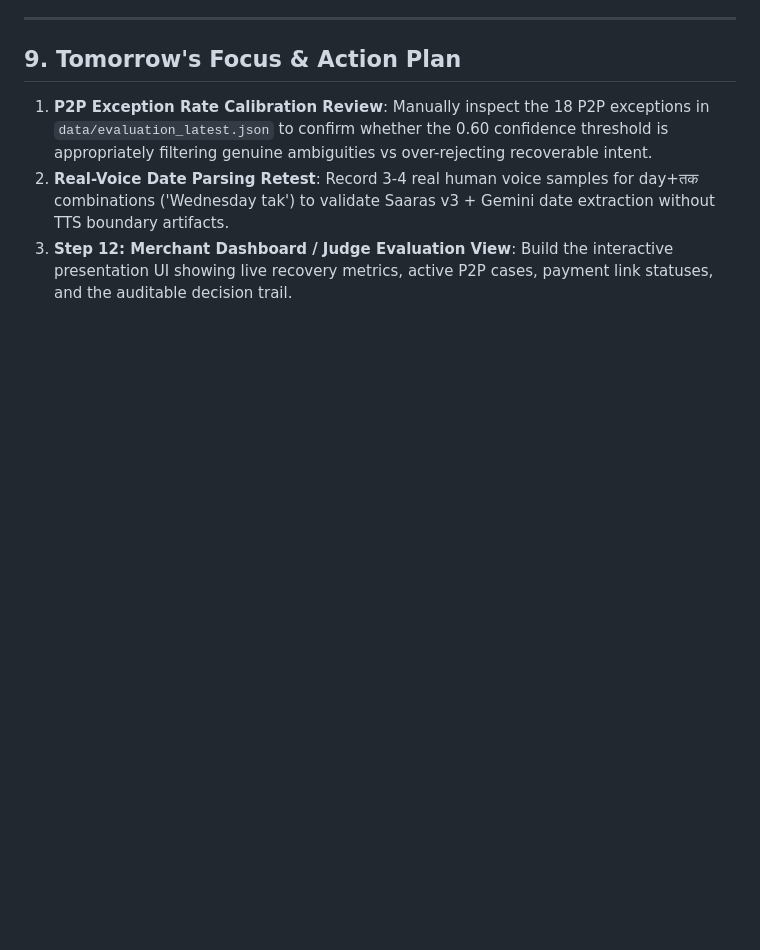
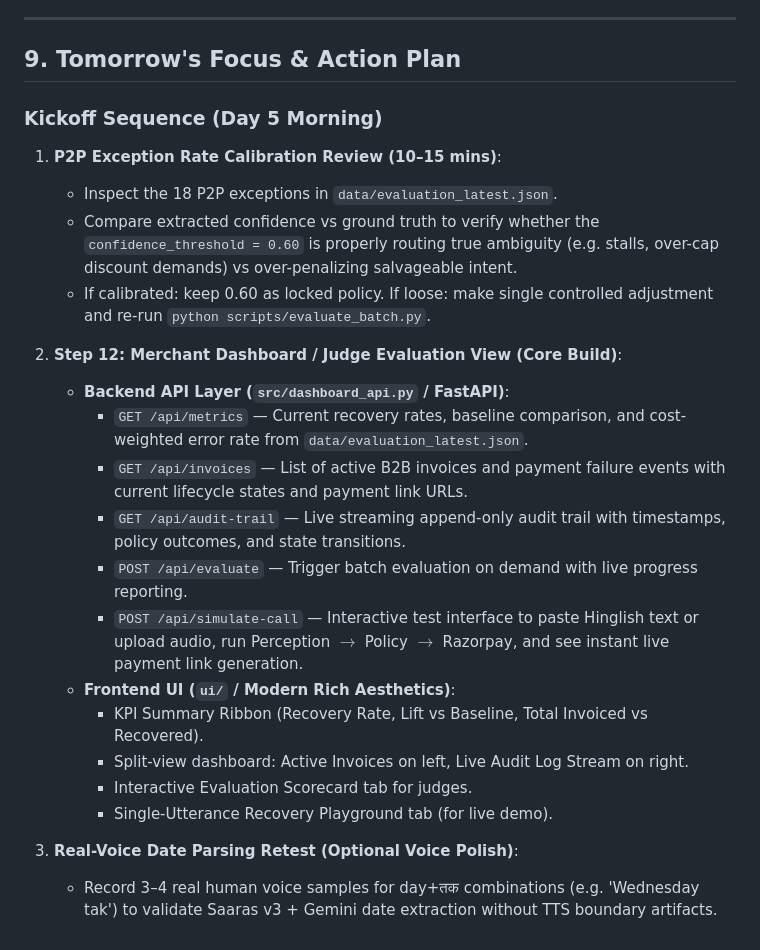
Before and after one commit to SSuriyaa26/Revenue_Recovery_Agent, a Markdown page: PROGRESS.md, the part around the change. Drawn GitHub-style; blank space fills up the shorter version.

Commit message:
docs(plan): add detailed Step 12 dashboard architecture and tomorrow's kickoff sequence

```diff
--- a/PROGRESS.md
+++ b/PROGRESS.md
@@ -146,6 +146,25 @@ Hackathon submissions are scored across 4 core categories:
 
 ## 9. Tomorrow's Focus & Action Plan
 
-1. **P2P Exception Rate Calibration Review**: Manually inspect the 18 P2P exceptions in `data/evaluation_latest.json` to confirm whether the 0.60 confidence threshold is appropriately filtering genuine ambiguities vs over-rejecting recoverable intent.
-2. **Real-Voice Date Parsing Retest**: Record 3-4 real human voice samples for day+तक combinations ('Wednesday tak') to validate Saaras v3 + Gemini date extraction without TTS boundary artifacts.
-3. **Step 12: Merchant Dashboard / Judge Evaluation View**: Build the interactive presentation UI showing live recovery metrics, active P2P cases, payment link statuses, and the auditable decision trail.
+### Kickoff Sequence (Day 5 Morning)
+
+1. **P2P Exception Rate Calibration Review (10–15 mins)**:
+   - Inspect the 18 P2P exceptions in `data/evaluation_latest.json`.
+   - Compare extracted confidence vs ground truth to verify whether the `confidence_threshold = 0.60` is properly routing true ambiguity (e.g. stalls, over-cap discount demands) vs over-penalizing salvageable intent.
+   - If calibrated: keep 0.60 as locked policy. If loose: make single controlled adjustment and re-run `python scripts/evaluate_batch.py`.
+
+2. **Step 12: Merchant Dashboard / Judge Evaluation View (Core Build)**:
+   - **Backend API Layer (`src/dashboard_api.py` / FastAPI)**:
+     - `GET /api/metrics` — Current recovery rates, baseline comparison, and cost-weighted error rate from `data/evaluation_latest.json`.
+     - `GET /api/invoices` — List of active B2B invoices and payment failure events with current lifecycle states and payment link URLs.
+     - `GET /api/audit-trail` — Live streaming append-only audit trail with timestamps, policy outcomes, and state transitions.
+     - `POST /api/evaluate` — Trigger batch evaluation on demand with live progress reporting.
+     - `POST /api/simulate-call` — Interactive test interface to paste Hinglish text or upload audio, run Perception $\to$ Policy $\to$ Razorpay, and see instant live payment link generation.
+   - **Frontend UI (`ui/` / Modern Rich Aesthetics)**:
+     - KPI Summary Ribbon (Recovery Rate, Lift vs Baseline, Total Invoiced vs Recovered).
+     - Split-view dashboard: Active Invoices on left, Live Audit Log Stream on right.
+     - Interactive Evaluation Scorecard tab for judges.
+     - Single-Utterance Recovery Playground tab (for live demo).
+
+3. **Real-Voice Date Parsing Retest (Optional Voice Polish)**:
+   - Record 3–4 real human voice samples for day+तक combinations (e.g. 'Wednesday tak') to validate Saaras v3 + Gemini date extraction without TTS boundary artifacts.
```
